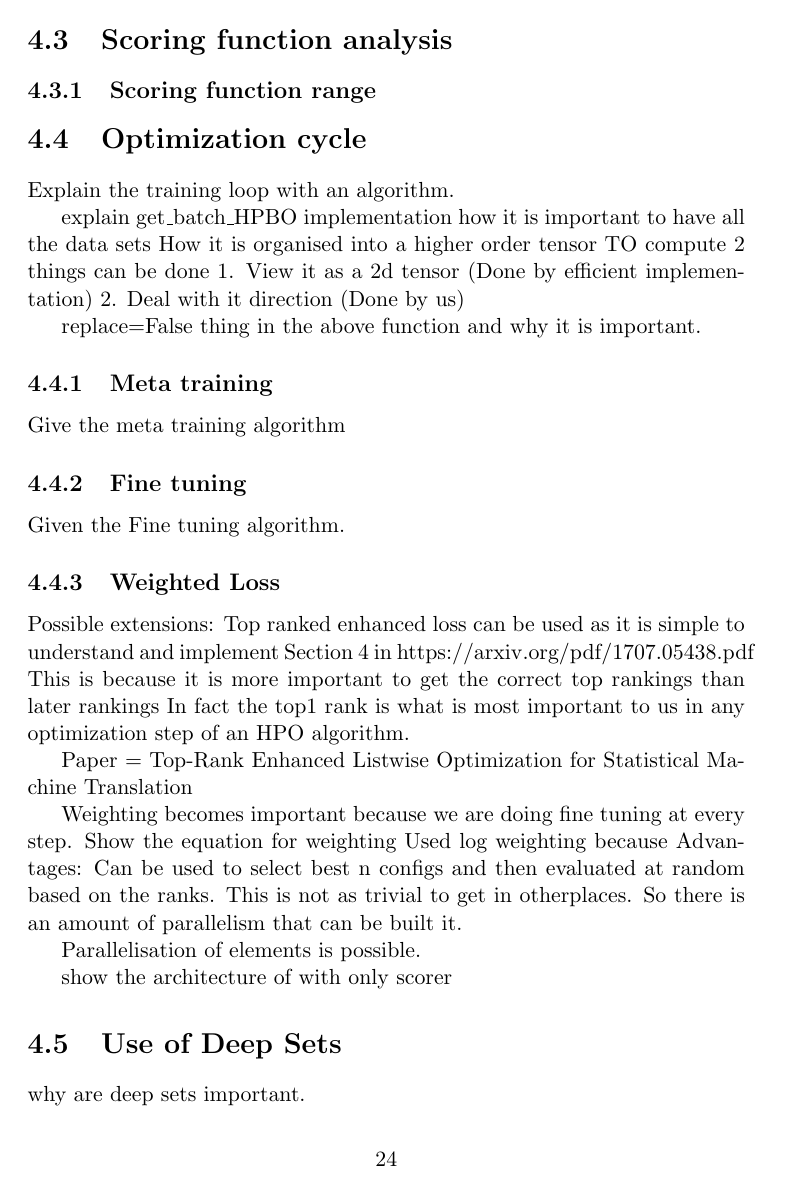
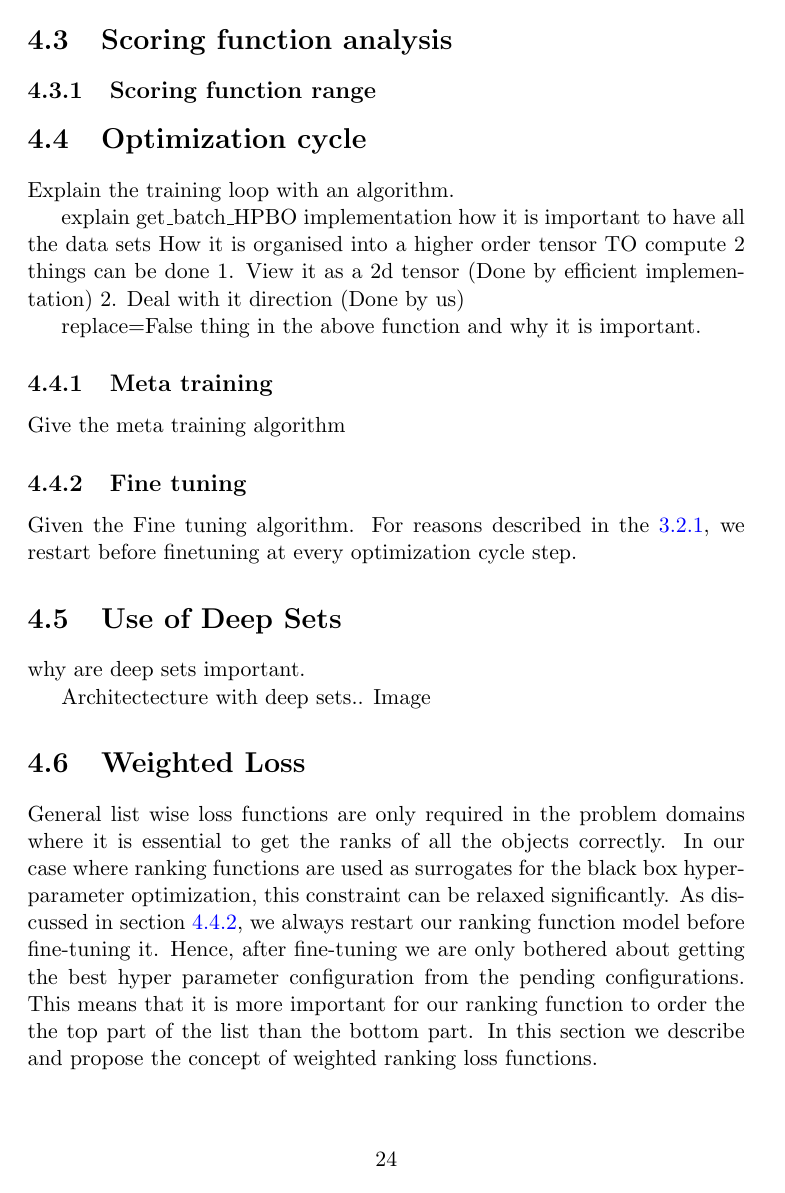
Before and after one commit to abduskhazi/ranking-loss-surrogates, a LaTeX thesis (report/report.tex): page 28 of 34 before the commit and page 28 of 35 after it. Compiled offline with pdfLaTeX.

Commit message:
Completed section weighted loss.

```diff
--- a/report/report.tex
+++ b/report/report.tex
@@ -916,29 +916,22 @@ replace=False thing in the above function and why it is important.
 \subsection{Meta training}
 Give the meta training algorithm
 
-\subsection{Fine tuning}
+\subsection{Fine tuning}\label{sec:rlfinetune}
 Given the Fine tuning algorithm.
-
-\subsection{Weighted Loss}
-Possible extensions:
-    Top ranked enhanced loss can be used as it is simple to understand and implement
-    Section 4 in https://arxiv.org/pdf/1707.05438.pdf
-    This is because it is more important to get the correct top rankings than later rankings
-    In fact the top1 rank is what is most important to us in any optimization step of an HPO algorithm.
-
-Paper = Top-Rank Enhanced Listwise Optimization for Statistical Machine Translation
-
-Weighting becomes important because we are doing fine tuning at every step.
-Show the equation for weighting
-Used log weighting because
-Advantages:
-Can be used to select best n configs and then evaluated at random based on the ranks. This is not as trivial to get in otherplaces. So there is an amount of parallelism that can be built it.
-
-Parallelisation of elements is possible.
-
-show the architecture of with only scorer
+For reasons described in the~\ref{sec:restart},  we restart before finetuning at every optimization cycle step.
 
 \section{Use of Deep Sets}
 why are deep sets important.
 
 Architectecture with deep sets.. Image
+
+
+\section{Weighted Loss}
+General list wise loss functions are only required in the problem domains where it is essential to get the ranks of all the objects correctly.
+In our case where ranking functions are used as surrogates for the black box hyper-parameter optimization,
+this constraint can be relaxed significantly.
+As discussed in section~\ref{sec:rlfinetune},  we always restart our ranking function model before
+fine-tuning it.
+Hence,  after fine-tuning we are only bothered about getting the best hyper parameter configuration from the pending configurations.
+This means that it is more important for our ranking function to order the the top part of the list than the bottom part.
+In this section we describe and propose the concept of weighted ranking loss functions.
```
Also changed, not shown: report/references.bib (+19 -0 lines), report/report.pdf, report/report.tex (34 more changed lines).
